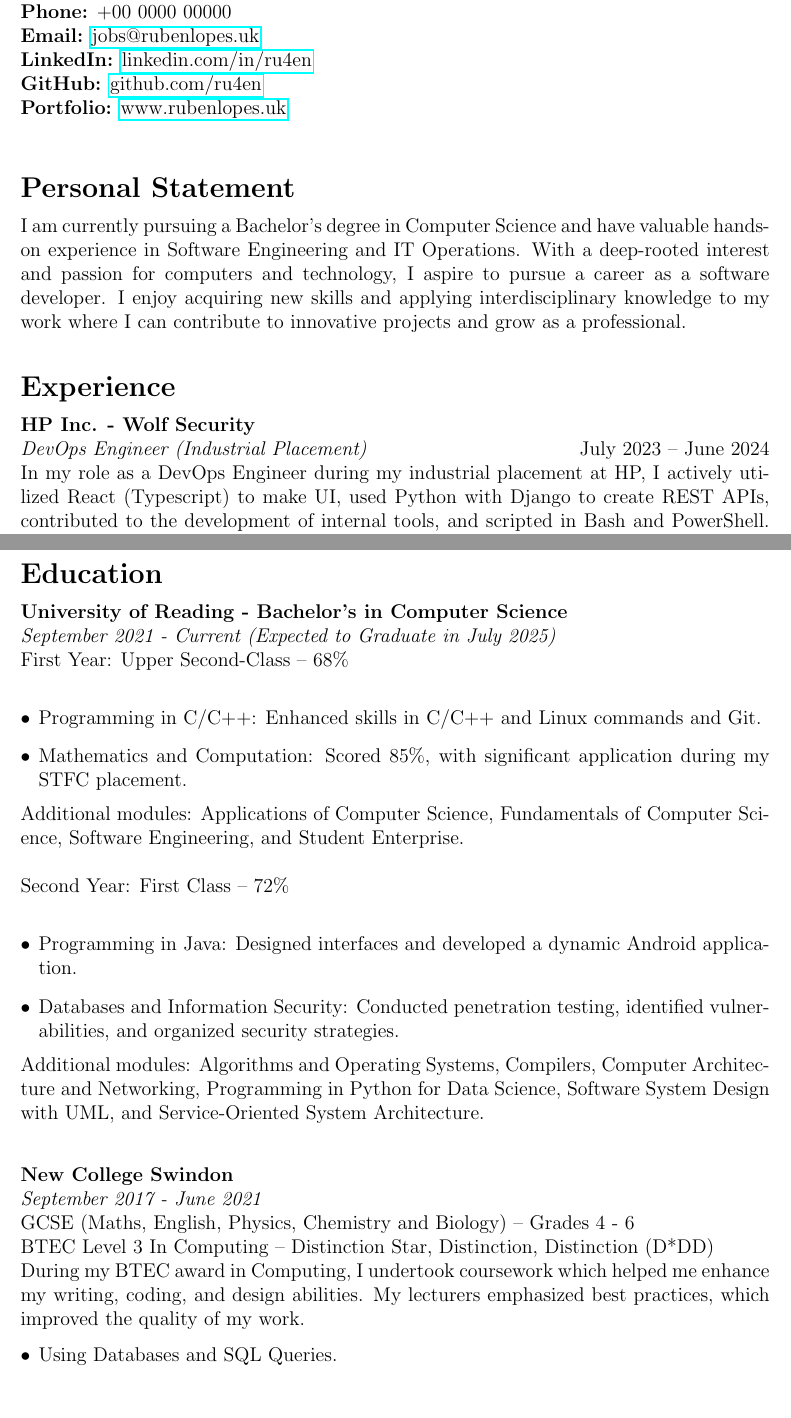
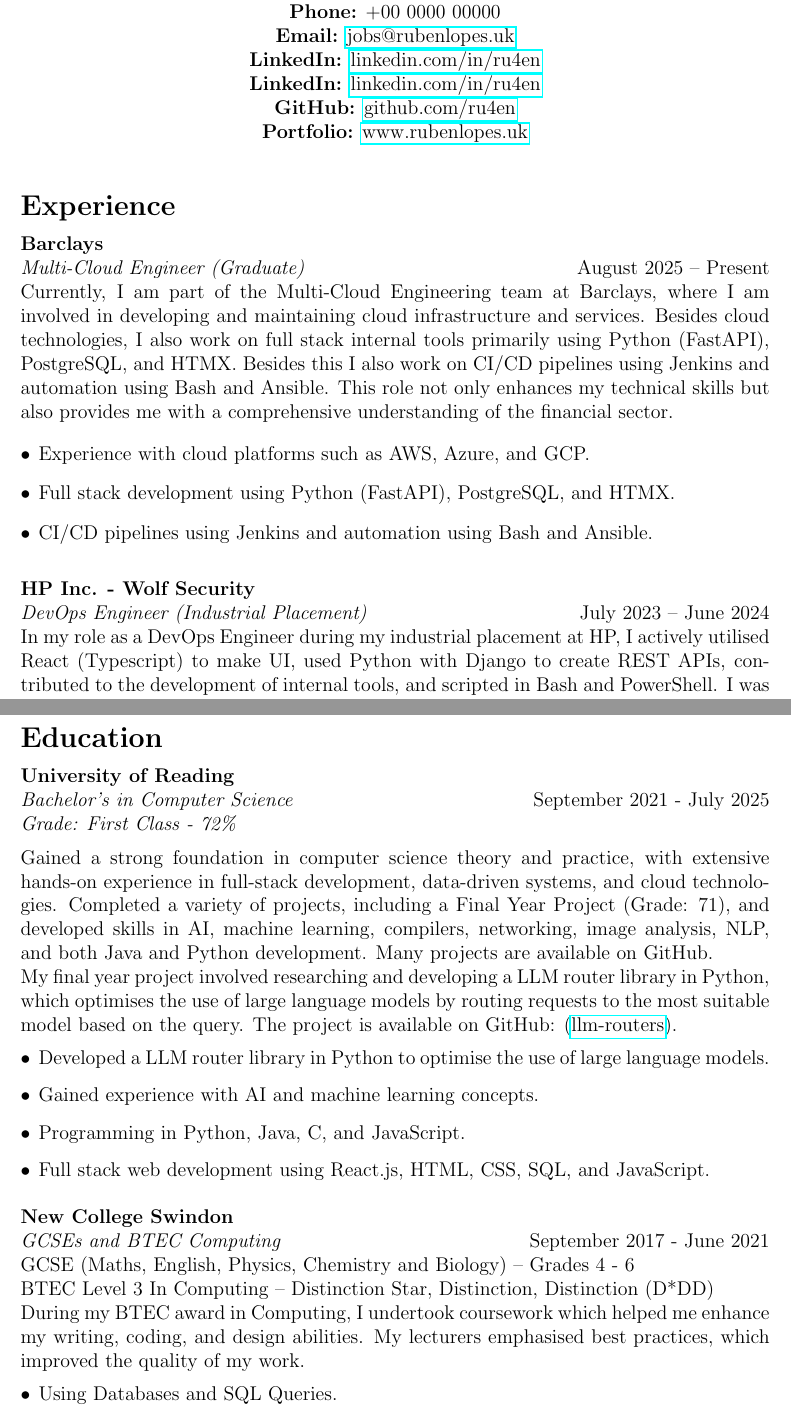
Before and after one commit to ru4en/portfolio, a LaTeX CV (docs/cv.tex): two parts of pages 1 and 2 of 3, joined at a grey line, cut so that both start at the same text. Compiled offline with pdfLaTeX.

Commit message:
new shiny

```diff
--- a/docs/cv.tex
+++ b/docs/cv.tex
@@ -2,7 +2,7 @@
 \usepackage[utf8]{inputenc}
 \usepackage[margin=1in]{geometry}
 \usepackage{hyperref}
-\usepackage{enumitem} % For custom itemize settings
+\usepackage{enumitem} % For custom itemise settings
 \setlength{\parskip}{0pt} % Remove extra space between paragraphs
 \setlength{\parindent}{0pt} % No paragraph indent
 \usepackage{titlesec} % Custom section title spacing
@@ -13,27 +13,34 @@
 
 \begin{document}
 
-\noindent
+\begin{center}
     	\textbf{Ruben Joseph Lopes} \\
     	\textbf{Phone:} +00 0000 00000 \\
     	\textbf{Email:} \href{mailto:jobs@rubenlopes.uk}{jobs@rubenlopes.uk} \\
     	\textbf{LinkedIn:} \href{https://linkedin.com/in/ru4en}{linkedin.com/in/ru4en} \\
+    	\textbf{LinkedIn:} \href{https://linkedin.com/in/ru4en}{linkedin.com/in/ru4en} \\
     	\textbf{GitHub:} \href{https://github.com/ru4en}{github.com/ru4en} \\
     	\textbf{Portfolio:} \href{http://www.rubenlopes.uk}{www.rubenlopes.uk} \\
+\end{center}
+\vspace{0.3cm}
+\section*{Experience}
 
-\vspace{0.3cm} % Reduced from 0.5cm
+\textbf{Barclays} \\
+\textit{Multi-Cloud Engineer (Graduate)} \hfill August 2025 – Present \\
+Currently, I am part of the Multi-Cloud Engineering team at Barclays, where I am involved in developing and maintaining cloud infrastructure and services. Besides cloud technologies, I also work on full stack internal tools primarily using Python (FastAPI), PostgreSQL, and HTMX. Besides this I also work on CI/CD pipelines using Jenkins and automation using Bash and Ansible. This role not only enhances my technical skills but also provides me with a comprehensive understanding of the financial sector.
 
 
-\section*{Personal Statement}
-I am currently pursuing a Bachelor's degree in Computer Science and have valuable hands-on experience in Software Engineering and IT Operations. With a deep-rooted interest and passion for computers and technology, I aspire to pursue a career as a software developer. I enjoy acquiring new skills and applying interdisciplinary knowledge to my work where I can contribute to innovative projects and grow as a professional.
+\begin{itemize}[left=0pt,labelsep=5pt]
+    \item Experience with cloud platforms such as AWS, Azure, and GCP.
+    \item Full stack development using Python (FastAPI), PostgreSQL, and HTMX.
+    \item CI/CD pipelines using Jenkins and automation using Bash and Ansible.
+\end{itemize}
 
-\vspace{0.5cm}
-
-\section*{Experience}
+\vspace{0.3cm}
 
 \textbf{HP Inc. - Wolf Security} \\
 \textit{DevOps Engineer (Industrial Placement)} \hfill July 2023 – June 2024 \\
-In my role as a DevOps Engineer during my industrial placement at HP, I actively utilized React (Typescript) to make UI, used Python with Django to create REST APIs, contributed to the development of internal tools, and scripted in Bash and PowerShell. I was responsible for setting up services for production within virtual environments and gained hands-on experience with cloud technologies like Docker and virtualization. Additionally, I gained hands-on experience with the software development lifecycle by using tools such as Git and Jenkins for setting up CI/CD pipelines.
+In my role as a DevOps Engineer during my industrial placement at HP, I actively utilised React (Typescript) to make UI, used Python with Django to create REST APIs, contributed to the development of internal tools, and scripted in Bash and PowerShell. I was responsible for setting up services for production within virtual environments and gained hands-on experience with cloud technologies like Docker and virtualisation. Additionally, I gained hands-on experience with the software development lifecycle by using tools such as Git and Jenkins for setting up CI/CD pipelines.
 
 \begin{itemize}[left=0pt,labelsep=5pt]
     \item Full stack development using Python (Django), PostgreSQL, MySQL, and building UI components using React.js and TypeScript.
@@ -65,31 +72,37 @@
 
 \vspace{0.5cm}
 
+% \section*{Certifications}
+% \begin{itemize}[left=0pt,labelsep=5pt]
+%     \item AWS Certified Cloud Practitioner – Issued September 2025
+% \end{itemize}
+
+% \vspace{0.5cm}
+
 \section*{Education}
+\textbf{University of Reading } \\
+\textit{Bachelor’s in Computer Science} \hfill September 2021 - July 2025 \\
+\textit{Grade: First Class - 72\%}
 
-\textbf{University of Reading - Bachelor’s in Computer Science} \\
-\textit{September 2021 - Current (Expected to Graduate in July 2025)} \\
-First Year: Upper Second-Class – 68\% \\
+\vspace{0.2cm}
+Gained a strong foundation in computer science theory and practice, with extensive hands-on experience in full-stack development, data-driven systems, and cloud technologies. Completed a variety of projects, including a Final Year Project (Grade: 71), and developed skills in AI, machine learning, compilers, networking, image analysis, NLP, and both Java and Python development. Many projects are available on GitHub.
+
+My final year project involved researching and developing a LLM router library in Python, which optimises the use of large language models by routing requests to the most suitable model based on the query. The project is available on GitHub: (\href{https://github.com/ru4en/fyp-llm-routers}{llm-routers}).
+
 \begin{itemize}[left=0pt,labelsep=5pt]
-    \item Programming in C/C++: Enhanced skills in C/C++ and Linux commands and Git.
-    \item Mathematics and Computation: Scored 85\%, with significant application during my STFC placement.
+    \item Developed a LLM router library in Python to optimise the use of large language models.
+    \item Gained experience with AI and machine learning concepts.
+    \item Programming in Python, Java, C, and JavaScript.
+    \item Full stack web development using React.js, HTML, CSS, SQL, and JavaScript.
 \end{itemize}
-Additional modules: Applications of Computer Science, Fundamentals of Computer Science, Software Engineering, and Student Enterprise. \\
-
-Second Year: First Class – 72\% \\
-\begin{itemize}[left=0pt,labelsep=5pt]
-    \item Programming in Java: Designed interfaces and developed a dynamic Android application.
-    \item Databases and Information Security: Conducted penetration testing, identified vulnerabilities, and organized security strategies.
-\end{itemize}
-Additional modules: Algorithms and Operating Systems, Compilers, Computer Architecture and Networking, Programming in Python for Data Science, Software System Design with UML, and Service-Oriented System Architecture. \\
 
 \vspace{0.3cm}
 
 \textbf{New College Swindon} \\
-\textit{September 2017 - June 2021} \\
+\textit{GCSEs and BTEC Computing} \hfill September 2017 - June 2021 \\
 GCSE (Maths, English, Physics, Chemistry and Biology) – Grades 4 - 6 \\
 BTEC Level 3 In Computing – Distinction Star, Distinction, Distinction (D*DD) \\
-During my BTEC award in Computing, I undertook coursework which helped me enhance my writing, coding, and design abilities. My lecturers emphasized best practices, which improved the quality of my work.
+During my BTEC award in Computing, I undertook coursework which helped me enhance my writing, coding, and design abilities. My lecturers emphasised best practices, which improved the quality of my work.
 
 \begin{itemize}[left=0pt,labelsep=5pt]
     \item Using Databases and SQL Queries.
@@ -102,3 +115,4 @@
 \section*{Key Skills}
 \begin{itemize}[left=0pt,labelsep=5pt]
     \item Proficiency in GNU/Linux, Windows Server.
+    \item Experience with cloud platforms such as AWS, Azure, and GCP.
```
Also changed, not shown: compose.yaml (+2 -0 lines), docs/cl.tex (+3 -3 lines), Makefile, README.md, docs/Makefile (deleted), docs/cv.tex (5 more changed lines), 9 other files. Lines whose indentation alone changed are shown as unchanged.
